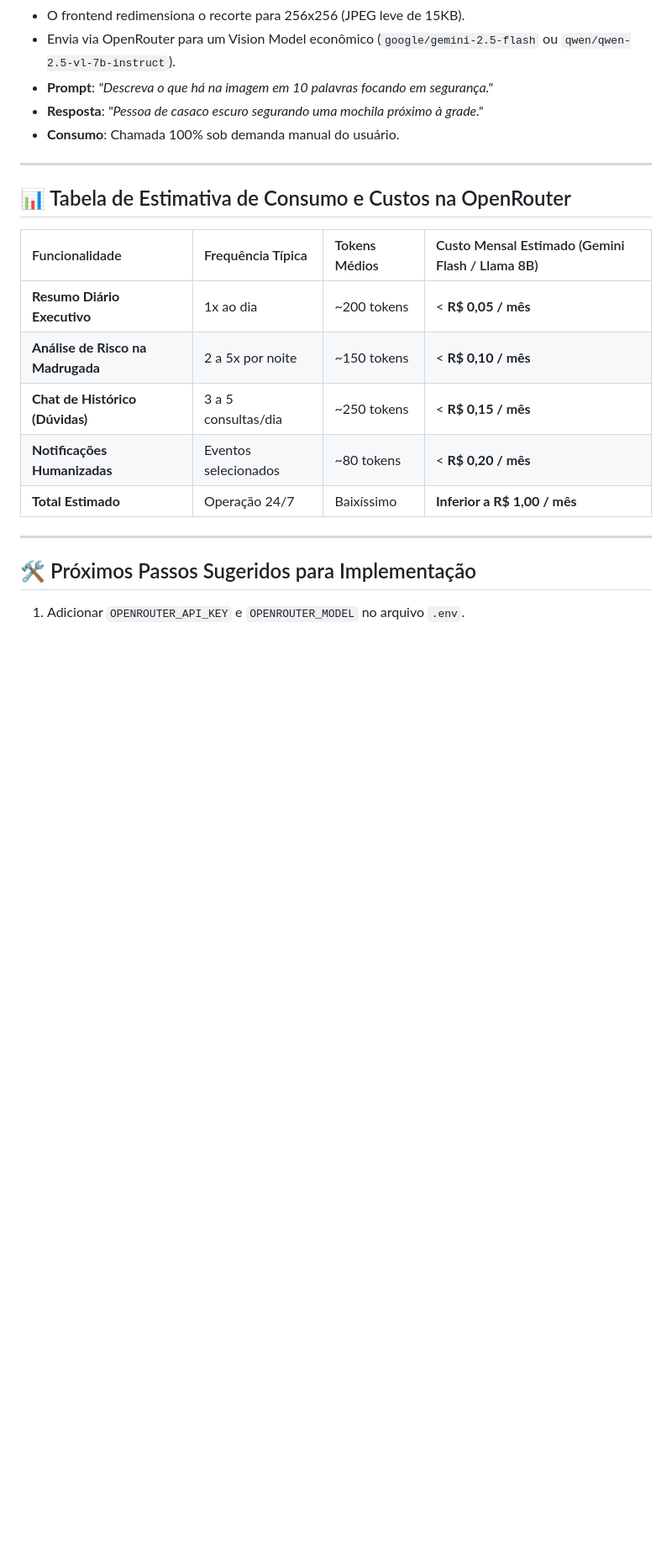
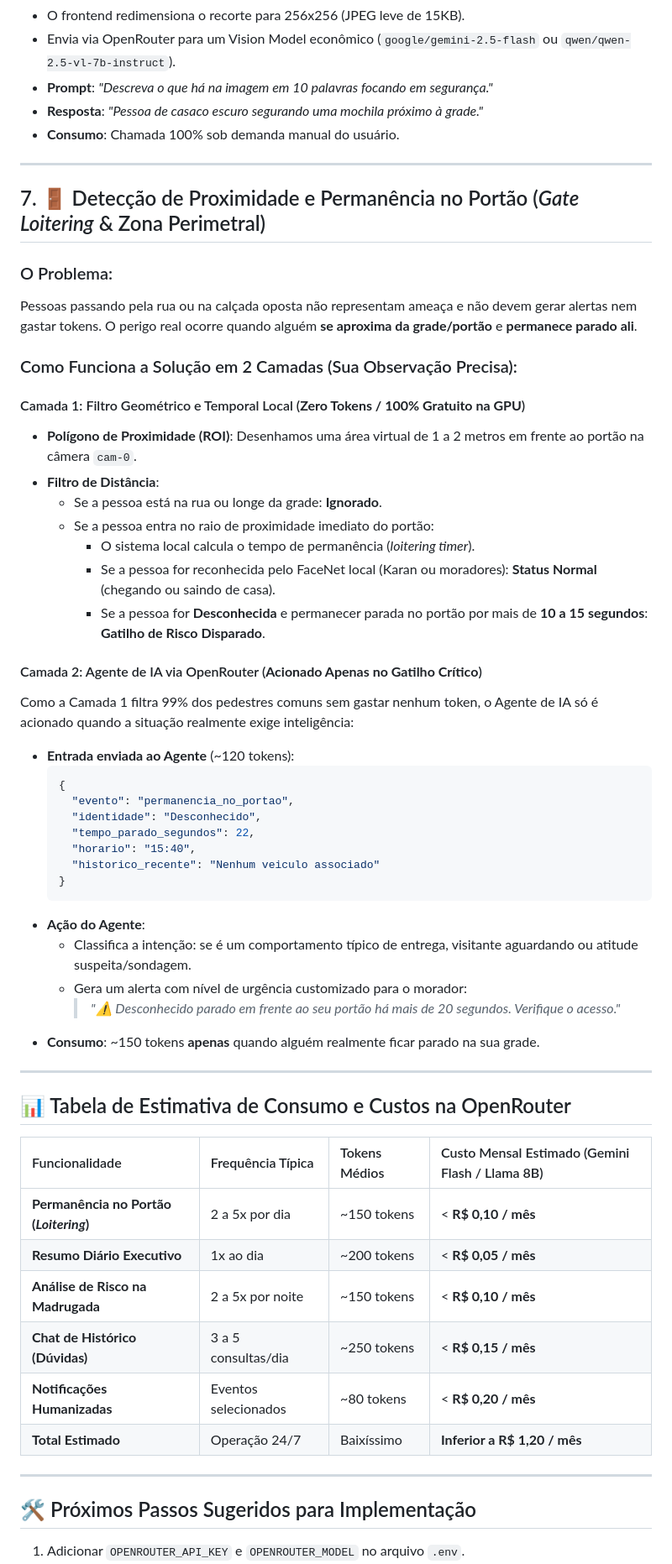
Before and after one commit to lkaranl/Cerberus, a Markdown page: Docs/MELHORIAS_AGENTE_IA.md, the part around one of its changes. Shown at 84% size. Rendered like a GitHub page; blank space fills up the shorter version.

Commit message:
docs: adiciona secao de deteccao perimetral de proximidade e permanencia no portao em 2 camadas

````diff
--- a/Docs/MELHORIAS_AGENTE_IA.md
+++ b/Docs/MELHORIAS_AGENTE_IA.md
@@ -119,15 +119,52 @@ Apenas quando o usuário clicar no botão *"Pedir Análise da IA"* no modal do d
 
 ---
 
+## 7. 🚪 Detecção de Proximidade e Permanência no Portão (*Gate Loitering* & Zona Perimetral)
+
+### O Problema:
+Pessoas passando pela rua ou na calçada oposta não representam ameaça e não devem gerar alertas nem gastar tokens. O perigo real ocorre quando alguém **se aproxima da grade/portão** e **permanece parado ali**.
+
+### Como Funciona a Solução em 2 Camadas (Sua Observação Precisa):
+
+#### Camada 1: Filtro Geométrico e Temporal Local (**Zero Tokens / 100% Gratuito na GPU**)
+- **Polígono de Proximidade (ROI)**: Desenhamos uma área virtual de 1 a 2 metros em frente ao portão na câmera `cam-0`.
+- **Filtro de Distância**:
+  - Se a pessoa está na rua ou longe da grade: **Ignorado**.
+  - Se a pessoa entra no raio de proximidade imediato do portão:
+    - O sistema local calcula o tempo de permanência (*loitering timer*).
+    - Se a pessoa for reconhecida pelo FaceNet local (Karan ou moradores): **Status Normal** (chegando ou saindo de casa).
+    - Se a pessoa for **Desconhecida** e permanecer parada no portão por mais de **10 a 15 segundos**: **Gatilho de Risco Disparado**.
+
+#### Camada 2: Agente de IA via OpenRouter (**Acionado Apenas no Gatilho Crítico**)
+Como a Camada 1 filtra 99% dos pedestres comuns sem gastar nenhum token, o Agente de IA só é acionado quando a situação realmente exige inteligência:
+- **Entrada enviada ao Agente** (~120 tokens):
+  ```json
+  {
+    "evento": "permanencia_no_portao",
+    "identidade": "Desconhecido",
+    "tempo_parado_segundos": 22,
+    "horario": "15:40",
+    "historico_recente": "Nenhum veiculo associado"
+  }
+  ```
+- **Ação do Agente**:
+  - Classifica a intenção: se é um comportamento típico de entrega, visitante aguardando ou atitude suspeita/sondagem.
+  - Gera um alerta com nível de urgência customizado para o morador:
+    > *"⚠️ Desconhecido parado em frente ao seu portão há mais de 20 segundos. Verifique o acesso."*
+- **Consumo**: ~150 tokens **apenas** quando alguém realmente ficar parado na sua grade.
+
+---
+
 ## 📊 Tabela de Estimativa de Consumo e Custos na OpenRouter
 
 | Funcionalidade | Frequência Típica | Tokens Médios | Custo Mensal Estimado (Gemini Flash / Llama 8B) |
 | :--- | :--- | :--- | :--- |
+| **Permanência no Portão (*Loitering*)** | 2 a 5x por dia | ~150 tokens | < **R$ 0,10 / mês** |
 | **Resumo Diário Executivo** | 1x ao dia | ~200 tokens | < **R$ 0,05 / mês** |
 | **Análise de Risco na Madrugada** | 2 a 5x por noite | ~150 tokens | < **R$ 0,10 / mês** |
 | **Chat de Histórico (Dúvidas)** | 3 a 5 consultas/dia | ~250 tokens | < **R$ 0,15 / mês** |
 | **Notificações Humanizadas** | Eventos selecionados | ~80 tokens | < **R$ 0,20 / mês** |
-| **Total Estimado** | Operação 24/7 | Baixíssimo | **Inferior a R$ 1,00 / mês** |
+| **Total Estimado** | Operação 24/7 | Baixíssimo | **Inferior a R$ 1,20 / mês** |
 
 ---
 
````
Also changed, not shown: other parts of Docs/MELHORIAS_AGENTE_IA.md (+3 -2 lines).
